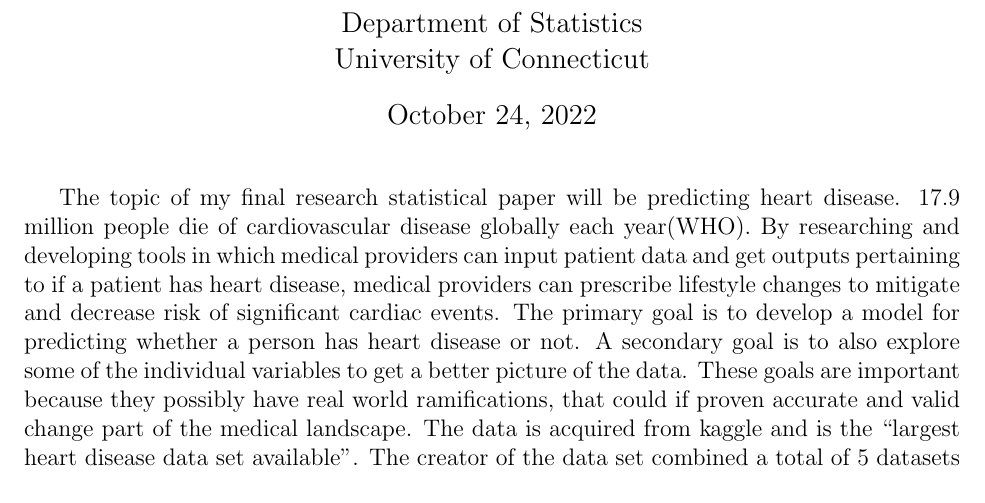
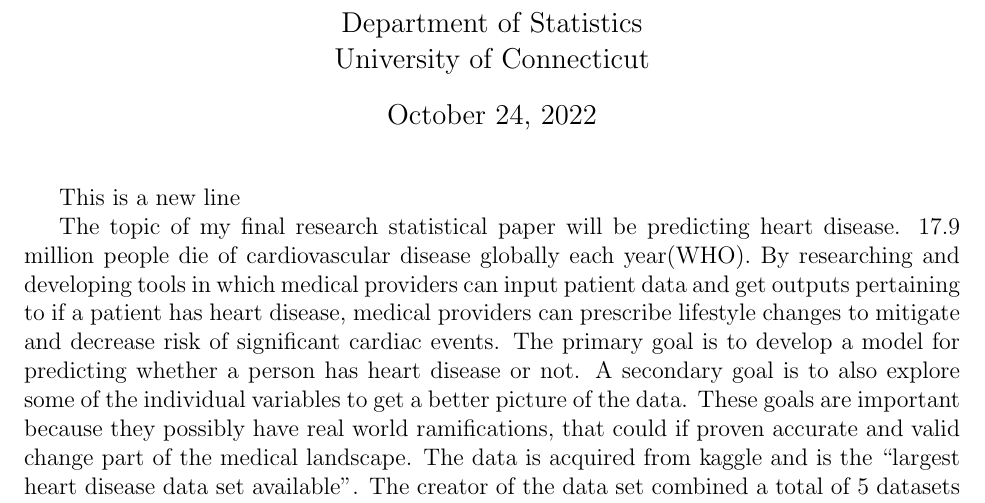
Before and after one commit to statds/course-paper-or-presentation-oliviaf123, a LaTeX document (Proposal/proposal.tex): part of page 1 of 2, cut so that both start at the same text. Compiled offline with pdfLaTeX.

Commit message:
a test new line

```diff
--- a/Proposal/proposal.tex
+++ b/Proposal/proposal.tex
@@ -20,6 +20,10 @@
 
 \begin{document}
 \maketitle
+
+
+This is a new line
+
 The topic of my final research statistical paper will be predicting heart disease. 17.9 million people die of cardiovascular disease globally each year(WHO). By researching and developing tools in which medical providers can input patient data and get outputs pertaining to if a patient has heart disease, medical providers can prescribe lifestyle changes to mitigate and decrease risk of significant cardiac events.
 The primary goal is to develop a model for predicting whether a person has heart disease or not. A secondary goal is to also explore some of the individual variables to get a better picture of the data. These goals are important because they possibly have real world ramifications, that could if proven accurate and valid change part of the medical landscape.
 The data is acquired from kaggle and is the “largest heart disease data set available”. The creator of the data set combined a total of 5 datasets which had 11 overlapping variables. There are 918 observations. From the kaggle page which holds the data the variables are as follows:
```
